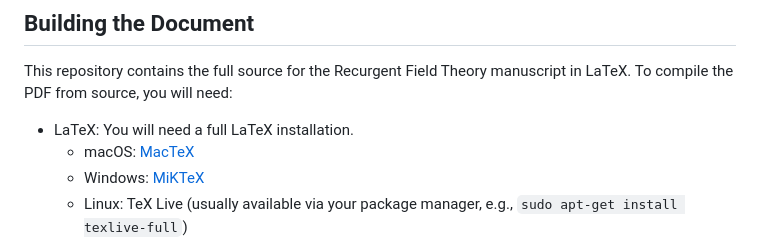
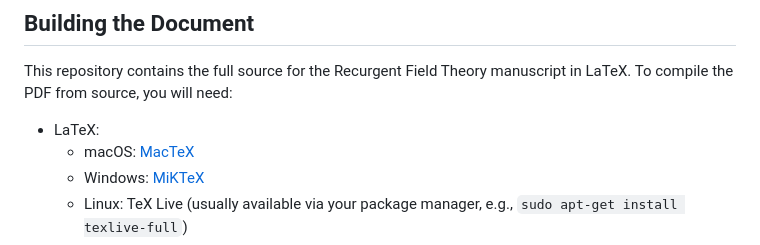
Before and after one commit to someobserver/recurgent-field-theory, a Markdown page: README.md, the part around the change. GitHub-like rendering.

Commit message:
fix: remove redundancy

```diff
--- a/README.md
+++ b/README.md
@@ -44,7 +44,7 @@ For more information, please refer to <https://unlicense.org>
 
 This repository contains the full source for the Recurgent Field Theory manuscript in LaTeX. To compile the PDF from source, you will need:
 
-- LaTeX: You will need a full LaTeX installation.
+- LaTeX:
   - macOS: [MacTeX](https://www.tug.org/mactex/)
   - Windows: [MiKTeX](https://miktex.org/)
   - Linux: TeX Live (usually available via your package manager, e.g., `sudo apt-get install texlive-full`)
```
